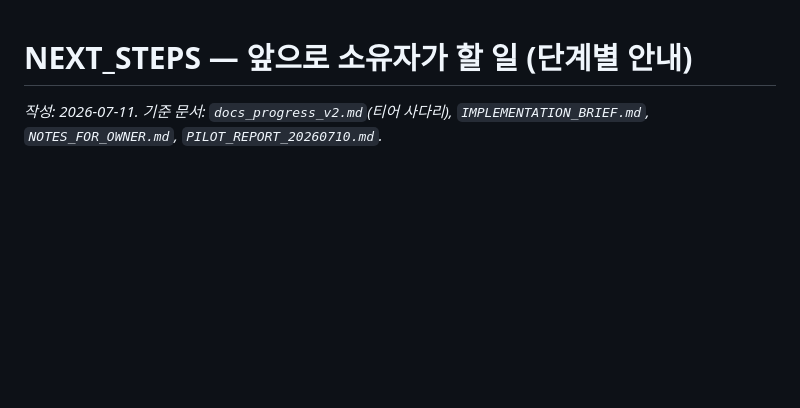
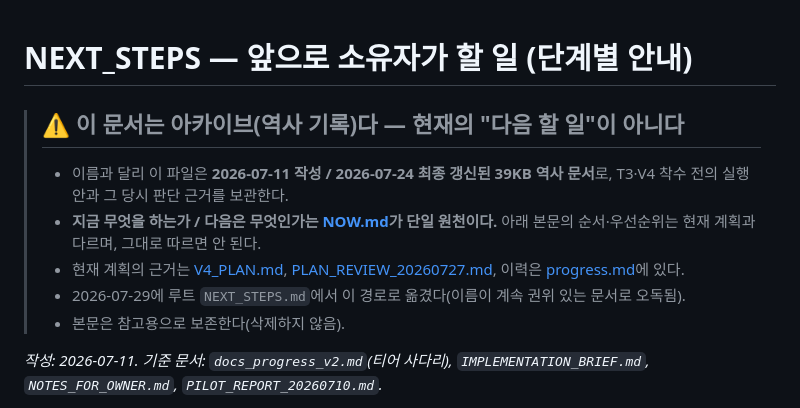
Before and after one commit to qchoi2/docs_app, a Markdown page: .docs/NEXT_STEPS_ARCHIVE_20260724.md, the part around the change. Rendered like a GitHub page; blank space fills up the shorter version.

```diff
--- a/.docs/NEXT_STEPS_ARCHIVE_20260724.md
+++ b/.docs/NEXT_STEPS_ARCHIVE_20260724.md
@@ -1,4 +1,15 @@
 # NEXT_STEPS — 앞으로 소유자가 할 일 (단계별 안내)
+
+> ## ⚠️ 이 문서는 아카이브(역사 기록)다 — 현재의 "다음 할 일"이 아니다
+>
+> - 이름과 달리 이 파일은 **2026-07-11 작성 / 2026-07-24 최종 갱신된 39KB 역사 문서**로,
+>   T3·V4 착수 전의 실행안과 그 당시 판단 근거를 보관한다.
+> - **지금 무엇을 하는가 / 다음은 무엇인가는 [NOW.md](../NOW.md)가 단일 원천이다.**
+>   아래 본문의 순서·우선순위는 현재 계획과 다르며, 그대로 따르면 안 된다.
+> - 현재 계획의 근거는 [V4_PLAN.md](V4_PLAN.md),
+>   [PLAN_REVIEW_20260727.md](PLAN_REVIEW_20260727.md), 이력은 [progress.md](../progress.md)에 있다.
+> - 2026-07-29에 루트 `NEXT_STEPS.md`에서 이 경로로 옮겼다(이름이 계속 권위 있는 문서로 오독됨).
+> - 본문은 참고용으로 보존한다(삭제하지 않음).
 
 _작성: 2026-07-11. 기준 문서: `docs_progress_v2.md`(티어 사다리), `IMPLEMENTATION_BRIEF.md`,
 `NOTES_FOR_OWNER.md`, `PILOT_REPORT_20260710.md`._
```
Also changed, not shown: .docs/PLAN_REVIEW_20260727.md (+15 -1 lines), CLAUDE.md (+14 -7 lines).
